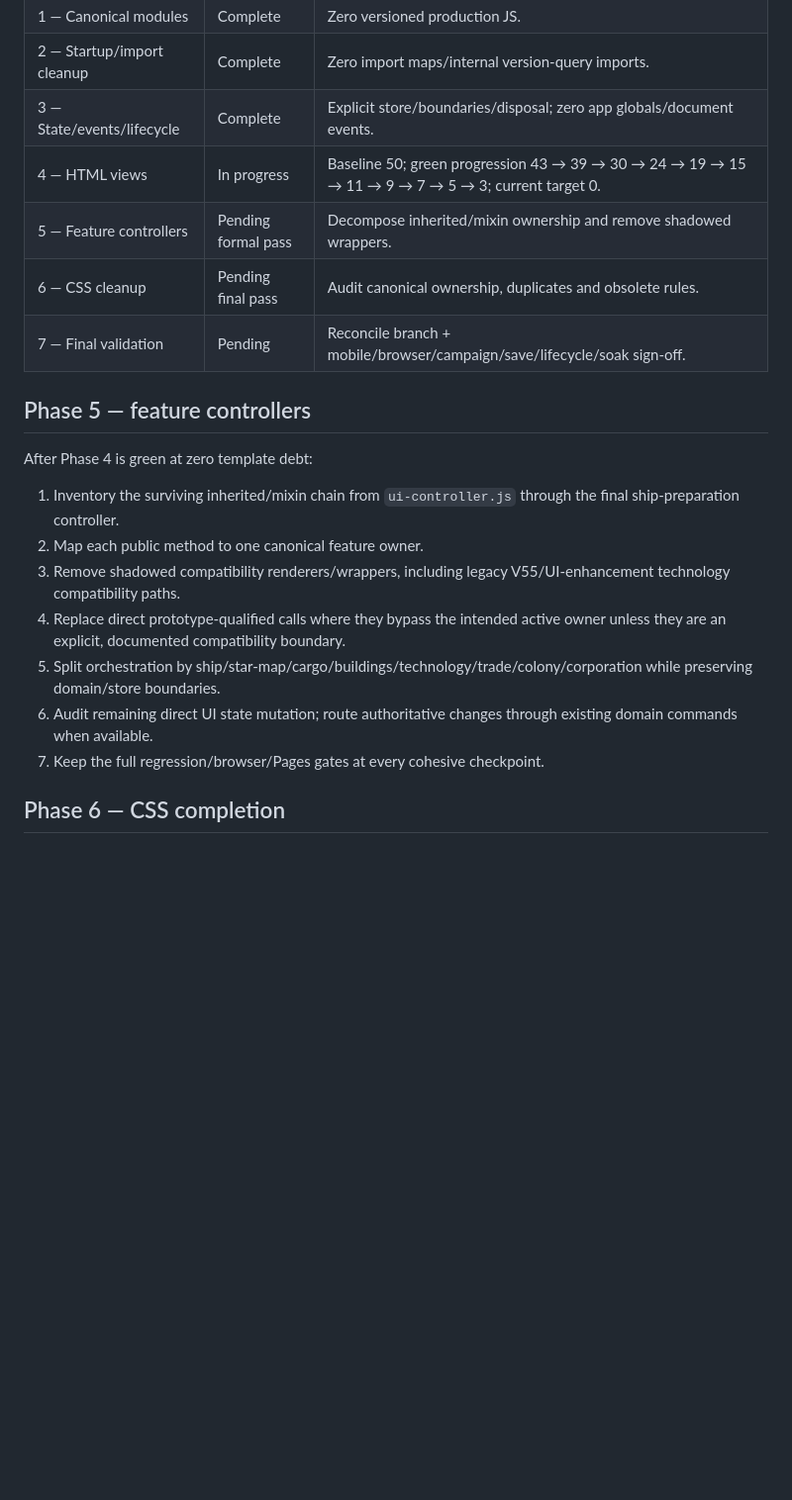
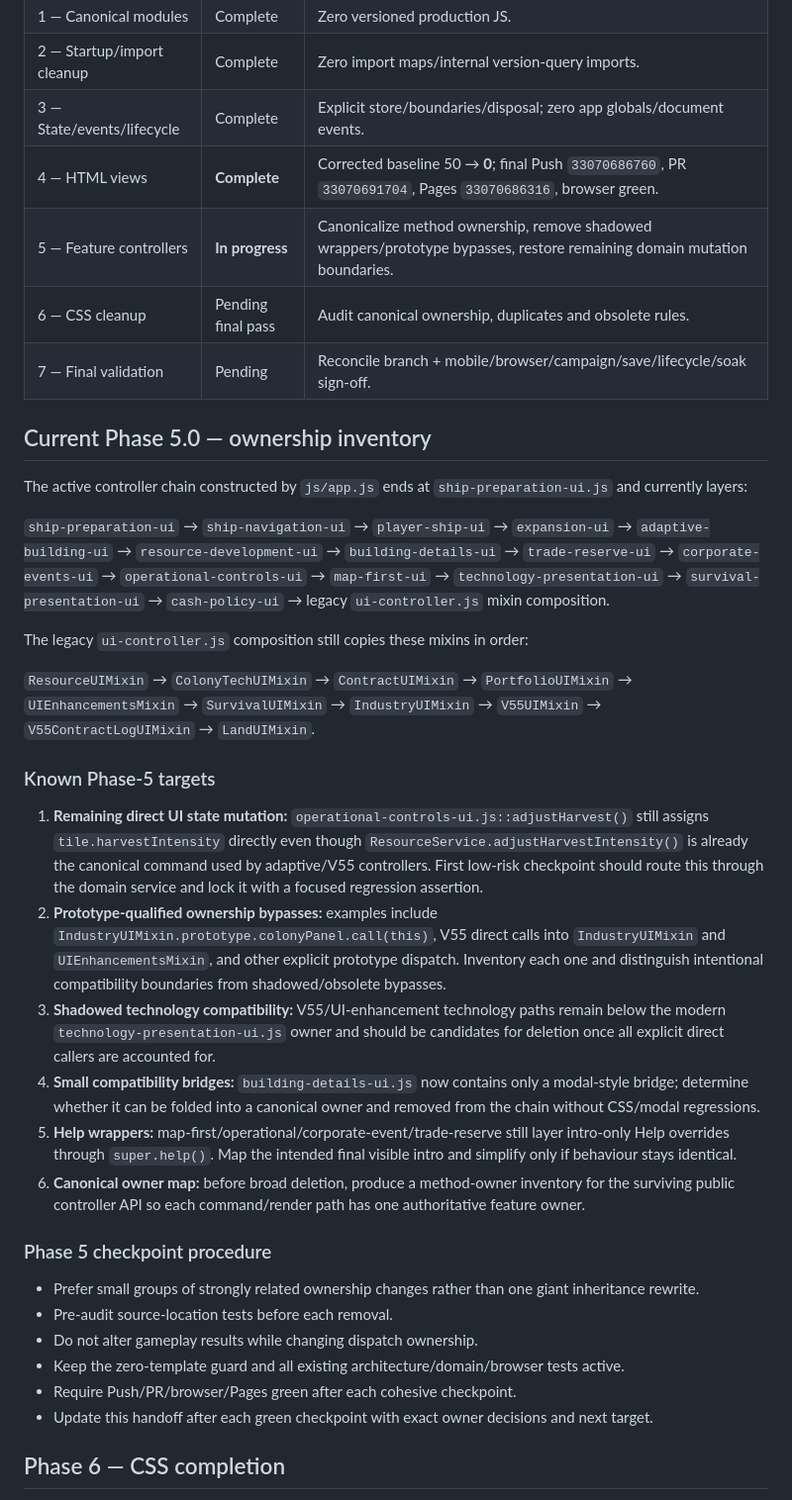
Before and after one commit to kevvy555/MineIT, a Markdown page: CLEANUP_PLAN.md, the part around one of its changes. Shown at 99% size. GitHub-like rendering; blank space fills up the shorter version.

```diff
--- a/CLEANUP_PLAN.md
+++ b/CLEANUP_PLAN.md
@@ -132,22 +90,38 @@ Do not overwrite/revert/reformat:
 | 1 — Canonical modules | Complete | Zero versioned production JS. |
 | 2 — Startup/import cleanup | Complete | Zero import maps/internal version-query imports. |
 | 3 — State/events/lifecycle | Complete | Explicit store/boundaries/disposal; zero app globals/document events. |
-| 4 — HTML views | In progress | Baseline 50; green progression 43 → 39 → 30 → 24 → 19 → 15 → 11 → 9 → 7 → 5 → 3; current target 0. |
-| 5 — Feature controllers | Pending formal pass | Decompose inherited/mixin ownership and remove shadowed wrappers. |
+| 4 — HTML views | **Complete** | Corrected baseline 50 → **0**; final Push `33070686760`, PR `33070691704`, Pages `33070686316`, browser green. |
+| 5 — Feature controllers | **In progress** | Canonicalize method ownership, remove shadowed wrappers/prototype bypasses, restore remaining domain mutation boundaries. |
 | 6 — CSS cleanup | Pending final pass | Audit canonical ownership, duplicates and obsolete rules. |
 | 7 — Final validation | Pending | Reconcile branch + mobile/browser/campaign/save/lifecycle/soak sign-off. |
 
-## Phase 5 — feature controllers
+## Current Phase 5.0 — ownership inventory
 
-After Phase 4 is green at zero template debt:
+The active controller chain constructed by `js/app.js` ends at `ship-preparation-ui.js` and currently layers:
 
-1. Inventory the surviving inherited/mixin chain from `ui-controller.js` through the final ship-preparation controller.
-2. Map each public method to one canonical feature owner.
-3. Remove shadowed compatibility renderers/wrappers, including legacy V55/UI-enhancement technology compatibility paths.
-4. Replace direct prototype-qualified calls where they bypass the intended active owner unless they are an explicit, documented compatibility boundary.
-5. Split orchestration by ship/star-map/cargo/buildings/technology/trade/colony/corporation while preserving domain/store boundaries.
-6. Audit remaining direct UI state mutation; route authoritative changes through existing domain commands when available.
-7. Keep the full regression/browser/Pages gates at every cohesive checkpoint.
+`ship-preparation-ui` → `ship-navigation-ui` → `player-ship-ui` → `expansion-ui` → `adaptive-building-ui` → `resource-development-ui` → `building-details-ui` → `trade-reserve-ui` → `corporate-events-ui` → `operational-controls-ui` → `map-first-ui` → `technology-presentation-ui` → `survival-presentation-ui` → `cash-policy-ui` → legacy `ui-controller.js` mixin composition.
+
+The legacy `ui-controller.js` composition still copies these mixins in order:
+
+`ResourceUIMixin` → `ColonyTechUIMixin` → `ContractUIMixin` → `PortfolioUIMixin` → `UIEnhancementsMixin` → `SurvivalUIMixin` → `IndustryUIMixin` → `V55UIMixin` → `V55ContractLogUIMixin` → `LandUIMixin`.
+
+### Known Phase-5 targets
+
+1. **Remaining direct UI state mutation:** `operational-controls-ui.js::adjustHarvest()` still assigns `tile.harvestIntensity` directly even though `ResourceService.adjustHarvestIntensity()` is already the canonical command used by adaptive/V55 controllers. First low-risk checkpoint should route this through the domain service and lock it with a focused regression assertion.
+2. **Prototype-qualified ownership bypasses:** examples include `IndustryUIMixin.prototype.colonyPanel.call(this)`, V55 direct calls into `IndustryUIMixin` and `UIEnhancementsMixin`, and other explicit prototype dispatch. Inventory each one and distinguish intentional compatibility boundaries from shadowed/obsolete bypasses.
+3. **Shadowed technology compatibility:** V55/UI-enhancement technology paths remain below the modern `technology-presentation-ui.js` owner and should be candidates for deletion once all explicit direct callers are accounted for.
+4. **Small compatibility bridges:** `building-details-ui.js` now contains only a modal-style bridge; determine whether it can be folded into a canonical owner and removed from the chain without CSS/modal regressions.
+5. **Help wrappers:** map-first/operational/corporate-event/trade-reserve still layer intro-only Help overrides through `super.help()`. Map the intended final visible intro and simplify only if behaviour stays identical.
+6. **Canonical owner map:** before broad deletion, produce a method-owner inventory for the surviving public controller API so each command/render path has one authoritative feature owner.
+
+### Phase 5 checkpoint procedure
+
+- Prefer small groups of strongly related ownership changes rather than one giant inheritance rewrite.
+- Pre-audit source-location tests before each removal.
+- Do not alter gameplay results while changing dispatch ownership.
+- Keep the zero-template guard and all existing architecture/domain/browser tests active.
+- Require Push/PR/browser/Pages green after each cohesive checkpoint.
+- Update this handoff after each green checkpoint with exact owner decisions and next target.
 
 ## Phase 6 — CSS completion
 
```
Also changed, not shown: other parts of CLEANUP_PLAN.md (+20 -62 lines).
